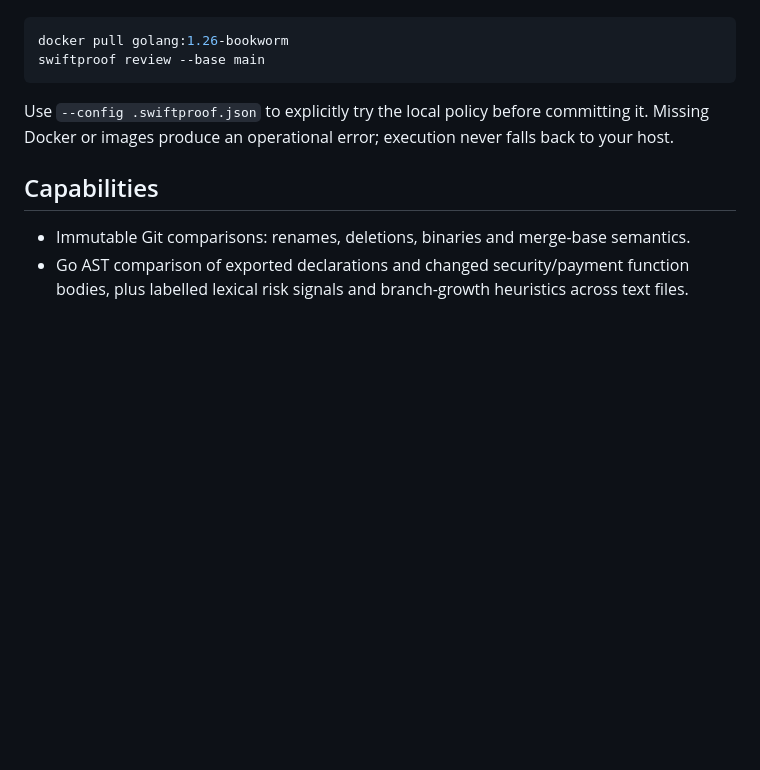
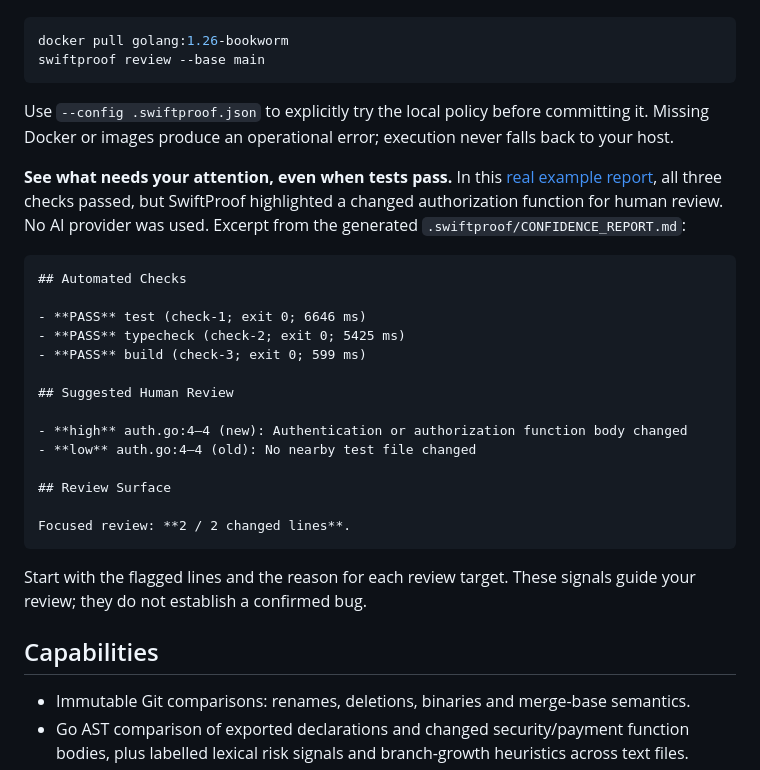
Before and after one commit to gvinsot/SwiftProof, a Markdown page: README.md, the part around one of its changes. Rendered like a GitHub page; blank space fills up the shorter version.

````diff
--- a/README.md
+++ b/README.md
@@ -44,6 +44,27 @@ swiftproof review --base main
 
 Use `--config .swiftproof.json` to explicitly try the local policy before committing it. Missing Docker or images produce an operational error; execution never falls back to your host.
 
+**See what needs your attention, even when tests pass.** In this [real example report](examples/CONFIDENCE_REPORT.md), all three checks passed, but SwiftProof highlighted a changed authorization function for human review. No AI provider was used. Excerpt from the generated `.swiftproof/CONFIDENCE_REPORT.md`:
+
+```markdown
+## Automated Checks
+
+- **PASS** test (check-1; exit 0; 6646 ms)
+- **PASS** typecheck (check-2; exit 0; 5425 ms)
+- **PASS** build (check-3; exit 0; 599 ms)
+
+## Suggested Human Review
+
+- **high** auth.go:4–4 (new): Authentication or authorization function body changed
+- **low** auth.go:4–4 (old): No nearby test file changed
+
+## Review Surface
+
+Focused review: **2 / 2 changed lines**.
+```
+
+Start with the flagged lines and the reason for each review target. These signals guide your review; they do not establish a confirmed bug.
+
 ## Capabilities
 
 - Immutable Git comparisons: renames, deletions, binaries and merge-base semantics.
````
Also changed, not shown: other parts of README.md (+27 -5 lines).
